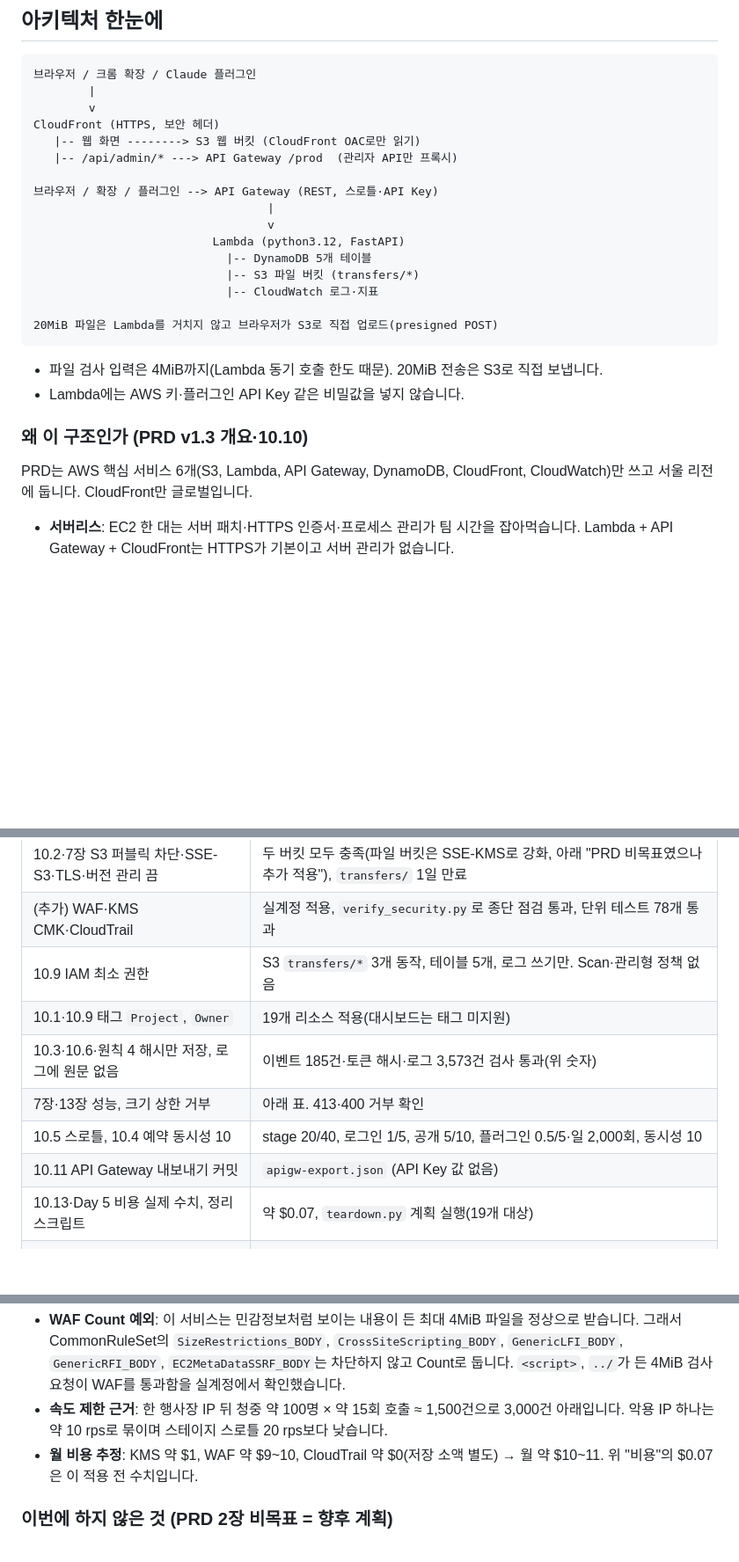
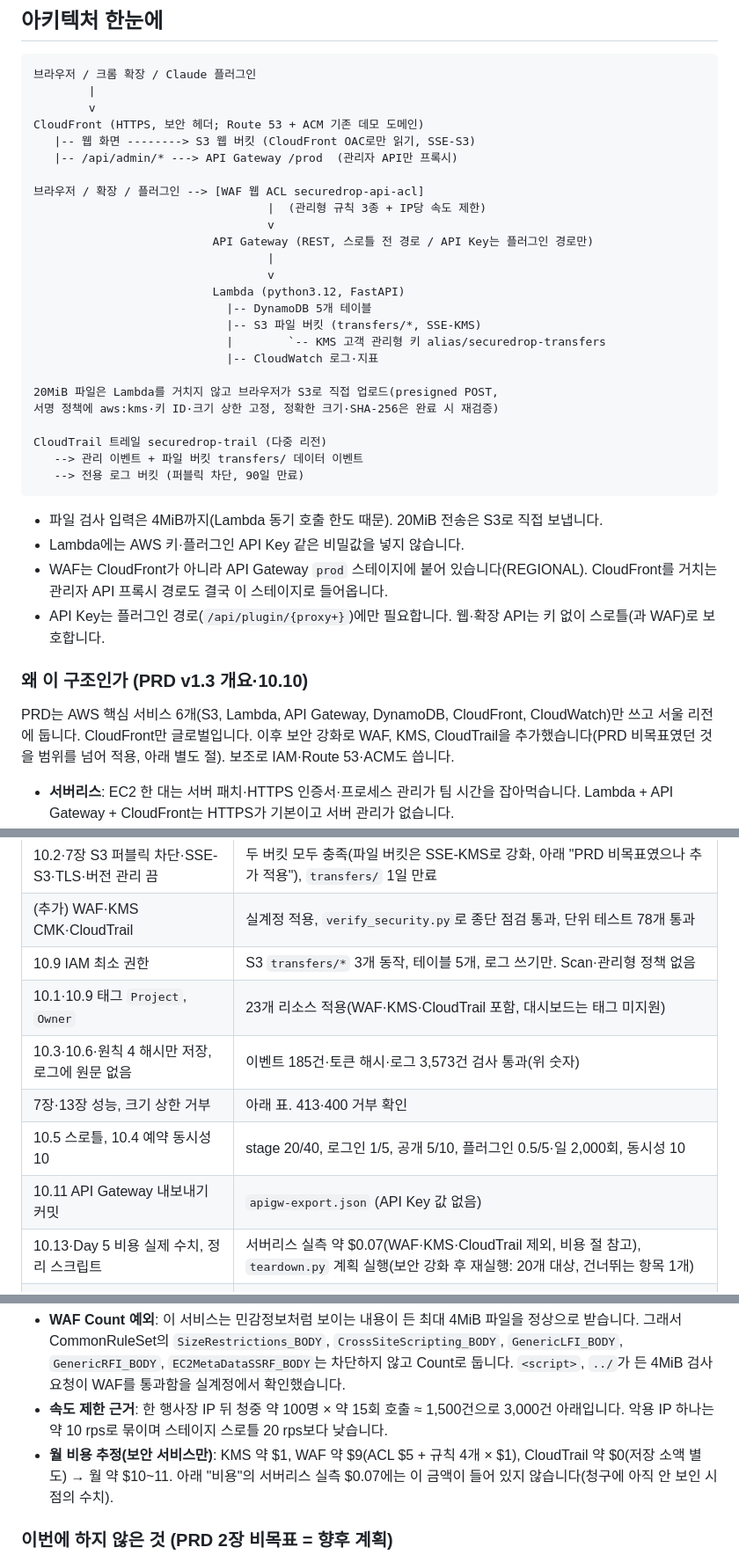
Before and after one commit to donghyung1/securedrop, a Markdown page: docs/A_PRESENTATION.md, 3 parts joined by grey strips. Shown at 88% size. Drawn GitHub-style; blank space fills up the shorter version.

````diff
--- a/docs/A_PRESENTATION.md
+++ b/docs/A_PRESENTATION.md
@@ -10,27 +10,38 @@
 브라우저 / 크롬 확장 / Claude 플러그인
         |
         v
-CloudFront (HTTPS, 보안 헤더)
-   |-- 웹 화면 --------> S3 웹 버킷 (CloudFront OAC로만 읽기)
+CloudFront (HTTPS, 보안 헤더; Route 53 + ACM 기존 데모 도메인)
+   |-- 웹 화면 --------> S3 웹 버킷 (CloudFront OAC로만 읽기, SSE-S3)
    |-- /api/admin/* ---> API Gateway /prod  (관리자 API만 프록시)
 
-브라우저 / 확장 / 플러그인 --> API Gateway (REST, 스로틀·API Key)
+브라우저 / 확장 / 플러그인 --> [WAF 웹 ACL securedrop-api-acl]
+                                  |  (관리형 규칙 3종 + IP당 속도 제한)
+                                  v
+                          API Gateway (REST, 스로틀 전 경로 / API Key는 플러그인 경로만)
                                   |
                                   v
                           Lambda (python3.12, FastAPI)
                             |-- DynamoDB 5개 테이블
-                            |-- S3 파일 버킷 (transfers/*)
+                            |-- S3 파일 버킷 (transfers/*, SSE-KMS)
+                            |        `-- KMS 고객 관리형 키 alias/securedrop-transfers
                             |-- CloudWatch 로그·지표
 
-20MiB 파일은 Lambda를 거치지 않고 브라우저가 S3로 직접 업로드(presigned POST)
+20MiB 파일은 Lambda를 거치지 않고 브라우저가 S3로 직접 업로드(presigned POST,
+서명 정책에 aws:kms·키 ID·크기 상한 고정, 정확한 크기·SHA-256은 완료 시 재검증)
+
+CloudTrail 트레일 securedrop-trail (다중 리전)
+   --> 관리 이벤트 + 파일 버킷 transfers/ 데이터 이벤트
+   --> 전용 로그 버킷 (퍼블릭 차단, 90일 만료)
 ```
 
 - 파일 검사 입력은 4MiB까지(Lambda 동기 호출 한도 때문). 20MiB 전송은 S3로 직접 보냅니다.
 - Lambda에는 AWS 키·플러그인 API Key 같은 비밀값을 넣지 않습니다.
+- WAF는 CloudFront가 아니라 API Gateway `prod` 스테이지에 붙어 있습니다(REGIONAL). CloudFront를 거치는 관리자 API 프록시 경로도 결국 이 스테이지로 들어옵니다.
+- API Key는 플러그인 경로(`/api/plugin/{proxy+}`)에만 필요합니다. 웹·확장 API는 키 없이 스로틀(과 WAF)로 보호합니다.
 
 ### 왜 이 구조인가 (PRD v1.3 개요·10.10)
 
-PRD는 AWS 핵심 서비스 6개(S3, Lambda, API Gateway, DynamoDB, CloudFront, CloudWatch)만 쓰고 서울 리전에 둡니다. CloudFront만 글로벌입니다.
+PRD는 AWS 핵심 서비스 6개(S3, Lambda, API Gateway, DynamoDB, CloudFront, CloudWatch)만 쓰고 서울 리전에 둡니다. CloudFront만 글로벌입니다. 이후 보안 강화로 WAF, KMS, CloudTrail을 추가했습니다(PRD 비목표였던 것을 범위를 넘어 적용, 아래 별도 절). 보조로 IAM·Route 53·ACM도 씁니다.
 
 - **서버리스**: EC2 한 대는 서버 패치·HTTPS 인증서·프로세스 관리가 팀 시간을 잡아먹습니다. Lambda + API Gateway + CloudFront는 HTTPS가 기본이고 서버 관리가 없습니다.
 - **20MB는 S3 직접**: Lambda 요청·응답 6MB 한도 때문에 Lambda는 "발급·검증·기록"만 합니다. 검사 입력은 base64로 약 1.33배가 되어 4MB로 제한했습니다.
@@ -81,12 +94,12 @@ PRD는 AWS 핵심 서비스 6개(S3, Lambda, API Gateway, DynamoDB, CloudFront,
 | 10.2·7장 S3 퍼블릭 차단·SSE-S3·TLS·버전 관리 끔   | 두 버킷 모두 충족(파일 버킷은 SSE-KMS로 강화, 아래 "PRD 비목표였으나 추가 적용"), `transfers/` 1일 만료 |
 | (추가) WAF·KMS CMK·CloudTrail                     | 실계정 적용, `verify_security.py`로 종단 점검 통과, 단위 테스트 78개 통과      |
 | 10.9 IAM 최소 권한                                | S3 `transfers/*` 3개 동작, 테이블 5개, 로그 쓰기만. Scan·관리형 정책 없음     |
-| 10.1·10.9 태그 `Project`, `Owner`                 | 19개 리소스 적용(대시보드는 태그 미지원)                                      |
+| 10.1·10.9 태그 `Project`, `Owner`                 | 23개 리소스 적용(WAF·KMS·CloudTrail 포함, 대시보드는 태그 미지원)                                    |
 | 10.3·10.6·원칙 4 해시만 저장, 로그에 원문 없음    | 이벤트 185건·토큰 해시·로그 3,573건 검사 통과(위 숫자)                        |
 | 7장·13장 성능, 크기 상한 거부                     | 아래 표. 413·400 거부 확인                                                    |
 | 10.5 스로틀, 10.4 예약 동시성 10                  | stage 20/40, 로그인 1/5, 공개 5/10, 플러그인 0.5/5·일 2,000회, 동시성 10      |
 | 10.11 API Gateway 내보내기 커밋                   | `apigw-export.json` (API Key 값 없음)                                         |
-| 10.13·Day 5 비용 실제 수치, 정리 스크립트         | 약 $0.07, `teardown.py` 계획 실행(19개 대상)                                  |
+| 10.13·Day 5 비용 실제 수치, 정리 스크립트         | 서버리스 실측 약 $0.07(WAF·KMS·CloudTrail 제외, 비용 절 참고), `teardown.py` 계획 실행(보안 강화 후 재실행: 20개 대상, 건너뛰는 항목 1개) |
 | 10.13 API Key는 발표 직후 삭제                    | `--api-key-only` 준비                                                         |
 | 10.4·만료 Presigned 5분, 공유 링크 최대 60분      | 업로드·다운로드 Presigned 300초, 공유 링크 기본 600초·최대 3600초 ✅          |
 | 10.3 DynamoDB TTL·GSI                             | 5개 테이블 온디맨드, TTL `ttl` 4개 활성(sd_admins는 TTL 없음), `day-created-index` GSI 확인 ✅ |
@@ -135,7 +151,7 @@ PRD 2장은 WAF·KMS·CloudTrail을 비목표(향후 계획)로 뒀지만, PRD
 
 - **WAF Count 예외**: 이 서비스는 민감정보처럼 보이는 내용이 든 최대 4MiB 파일을 정상으로 받습니다. 그래서 CommonRuleSet의 `SizeRestrictions_BODY`, `CrossSiteScripting_BODY`, `GenericLFI_BODY`, `GenericRFI_BODY`, `EC2MetaDataSSRF_BODY`는 차단하지 않고 Count로 둡니다. `<script>`, `../`가 든 4MiB 검사 요청이 WAF를 통과함을 실계정에서 확인했습니다.
 - **속도 제한 근거**: 한 행사장 IP 뒤 청중 약 100명 × 약 15회 호출 ≈ 1,500건으로 3,000건 아래입니다. 악용 IP 하나는 약 10 rps로 묶이며 스테이지 스로틀 20 rps보다 낮습니다.
-- **월 비용 추정**: KMS 약 $1, WAF 약 $9~10, CloudTrail 약 $0(저장 소액 별도) → 월 약 $10~11. 위 "비용"의 $0.07은 이 적용 전 수치입니다.
+- **월 비용 추정(보안 서비스만)**: KMS 약 $1, WAF 약 $9(ACL $5 + 규칙 4개 × $1), CloudTrail 약 $0(저장 소액 별도) → 월 약 $10~11. 아래 "비용"의 서버리스 실측 $0.07에는 이 금액이 들어 있지 않습니다(청구에 아직 안 보인 시점의 수치).
 
 ### 이번에 하지 않은 것 (PRD 2장 비목표 = 향후 계획)
 
````
Also changed, not shown: other parts of docs/A_PRESENTATION.md (+18 -12 lines), docs/A_PRESENTATION_REVISION.md (+5 -5 lines), docs/A_ROLE.md (+2 -2 lines).
